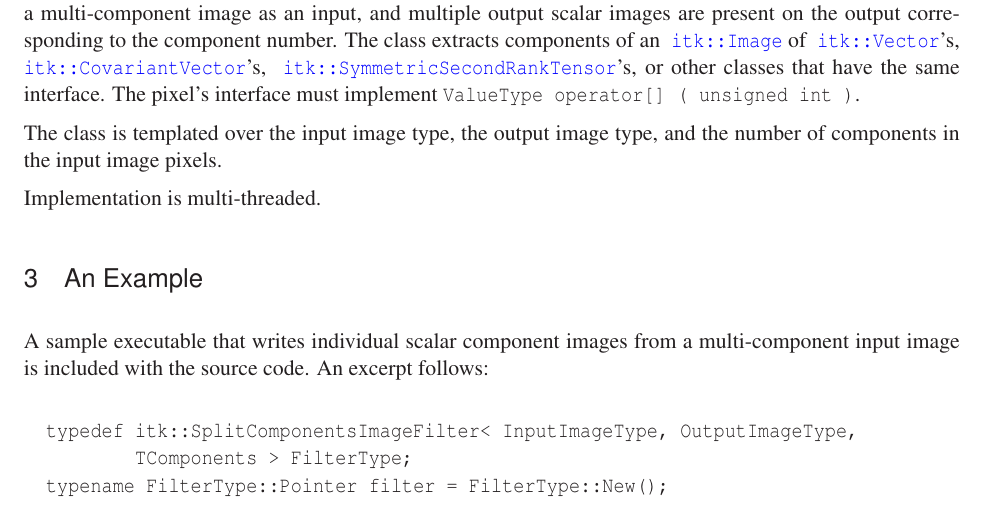
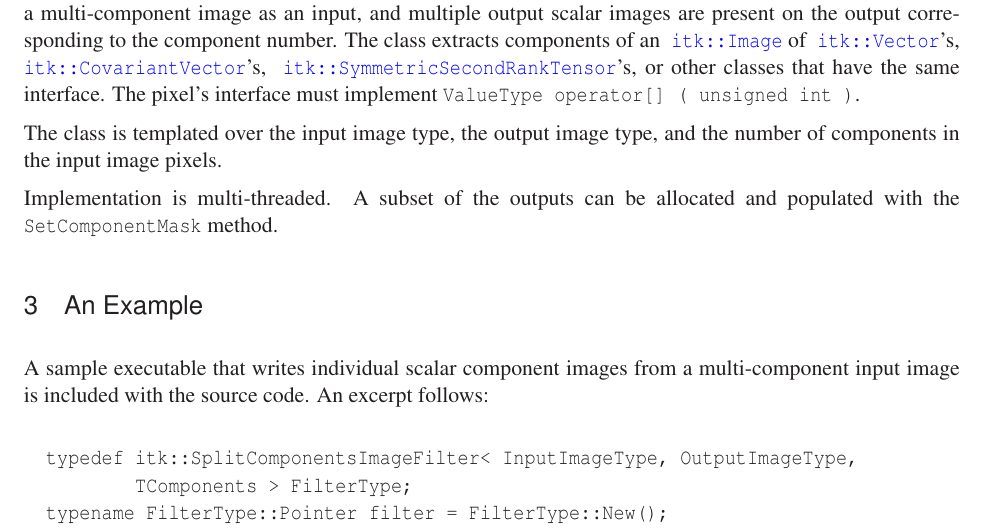
Before and after one commit to InsightSoftwareConsortium/ITKSplitComponents, a LaTeX document (article/split_components.tex): part of page 2 of 3, cut so that both start at the same text. Compiled offline with LaTeX, dvips and Ghostscript; a LaTeX package or settings file that is missing is left out.

Commit message:
ENH: Add documentation in the article for SetComponentMask.

```diff
--- a/article/split_components.tex
+++ b/article/split_components.tex
@@ -135,7 +135,8 @@ int )}.
 The class is templated over the input image type, the output image type, and the
 number of components in the input image pixels.
 
-Implementation is multi-threaded.
+Implementation is multi-threaded.  A subset of the outputs can be allocated and
+populated with the \code{SetComponentMask} method.
 
 \section{An Example}
 
```
Also changed, not shown: article/split_components.pdf.
